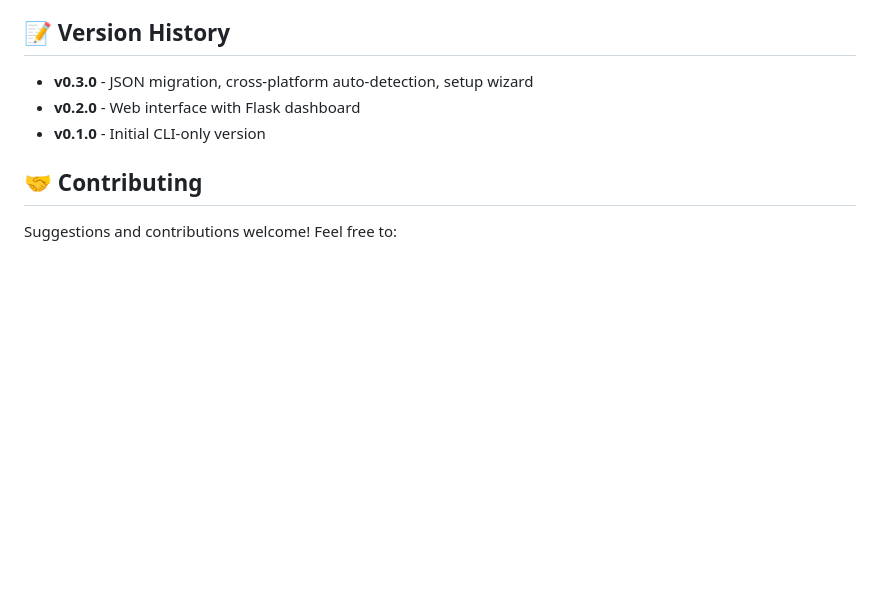
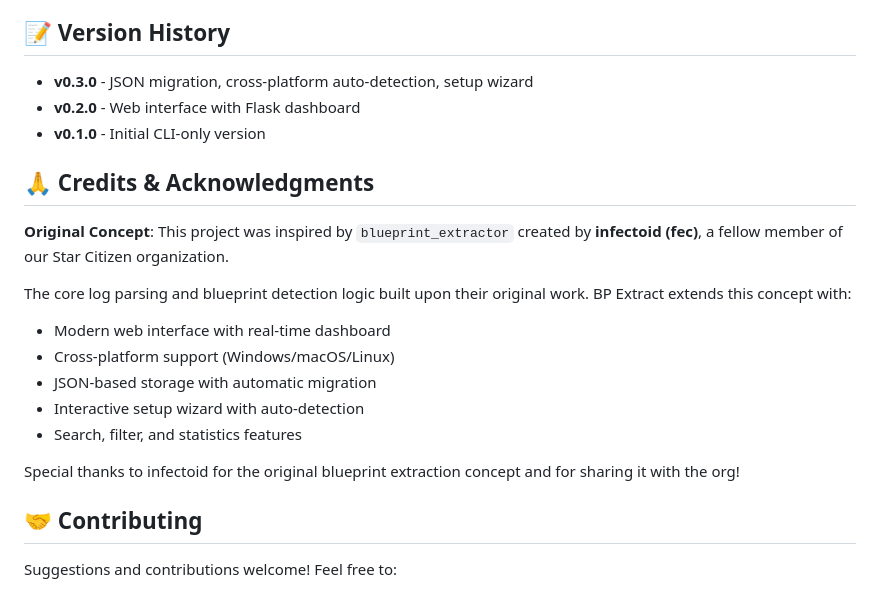
Before and after one commit to jonigirl/bp-extract, a Markdown page: README.md, the part around the change. Rendered like a GitHub page; blank space fills up the shorter version.

Commit message:
Add credits to infectoid (fec) for original blueprint_extractor
Acknowledges the original concept from a fellow Star Citizen org member.
BP Extract builds upon their work with modern web interface and
cross-platform features.

```diff
--- a/README.md
+++ b/README.md
@@ -292,6 +292,19 @@ Edit `config.json` - decrease `poll_interval` for faster detection (0.1 = very r
 - **v0.2.0** - Web interface with Flask dashboard
 - **v0.1.0** - Initial CLI-only version
 
+## 🙏 Credits & Acknowledgments
+
+**Original Concept**: This project was inspired by `blueprint_extractor` created by **infectoid (fec)**, a fellow member of our Star Citizen organization.
+
+The core log parsing and blueprint detection logic built upon their original work. BP Extract extends this concept with:
+- Modern web interface with real-time dashboard
+- Cross-platform support (Windows/macOS/Linux)
+- JSON-based storage with automatic migration
+- Interactive setup wizard with auto-detection
+- Search, filter, and statistics features
+
+Special thanks to infectoid for the original blueprint extraction concept and for sharing it with the org!
+
 ## 🤝 Contributing
 
 Suggestions and contributions welcome! Feel free to:
```
